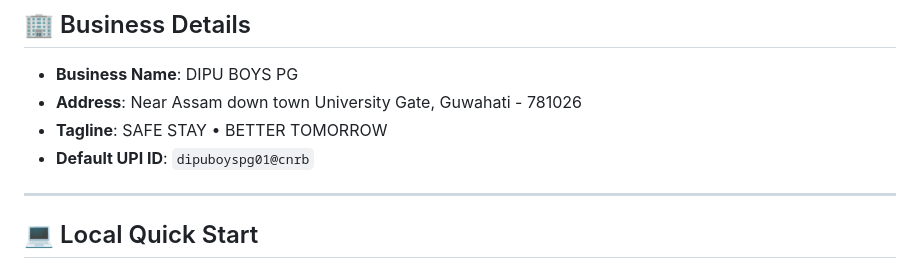
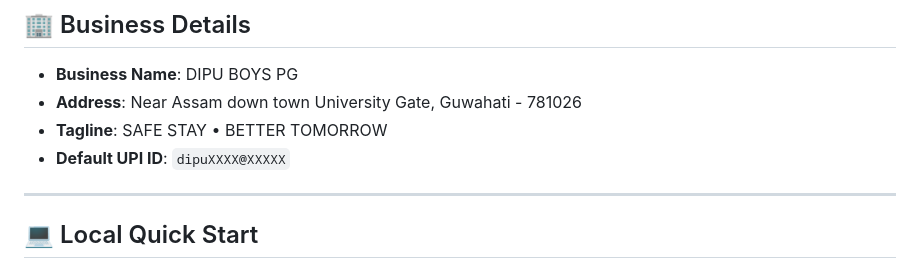
Before and after one commit to Aditya-10-Singh/dipu-boys-pg-receipt, a Markdown page: README.md, the part around the change. GitHub-like rendering.

```diff
--- a/README.md
+++ b/README.md
@@ -29,7 +29,7 @@ This web application visually reproduces the original PG payment receipt design
 - **Business Name**: DIPU BOYS PG
 - **Address**: Near Assam down town University Gate, Guwahati - 781026
 - **Tagline**: SAFE STAY • BETTER TOMORROW
-- **Default UPI ID**: `dipuboyspg01@cnrb`
+- **Default UPI ID**: `dipuXXXX@XXXXX`
 
 ---
 
```
